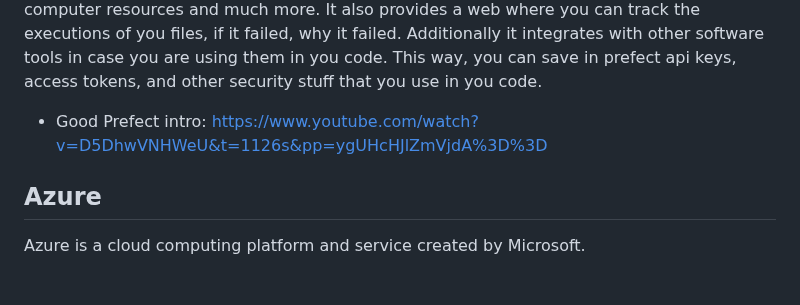
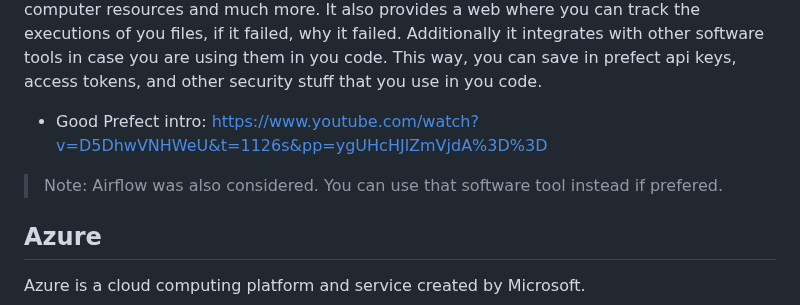
Before and after one commit to JCOQUE/TFG-ingenieria, a Markdown page: README.md, the part around one of its changes. GitHub-like rendering; blank space fills up the shorter version.

```diff
--- a/README.md
+++ b/README.md
@@ -12,6 +12,7 @@ In a nutshell, Dagshub is a github for ML and data engineers. The main reason to
 ## Prefect
 For training automation, Prefect was used. Even though python files can be executed automatically with cron jobs that every OS has, there is now way to track the execution. Prefect allows you to automate file execution, setting input parameters to this file, set some execution policies such as: retries, maximum amount of time to execute a file to save computer resources and much more. It also provides a web where you can track the executions of you files, if it failed, why it failed. Additionally it integrates with other software tools in case you are using them in you code. This way, you can save in prefect api keys, access tokens, and other security stuff that you use in you code.
 - Good Prefect intro:  https://www.youtube.com/watch?v=D5DhwVNHWeU&t=1126s&pp=ygUHcHJlZmVjdA%3D%3D
+> Note: Airflow was also considered. You can use that software tool instead if prefered.
 
 ## Azure
 Azure is a cloud computing platform and service created by Microsoft.
```
Also changed, not shown: other parts of README.md (+5 -1 lines).
